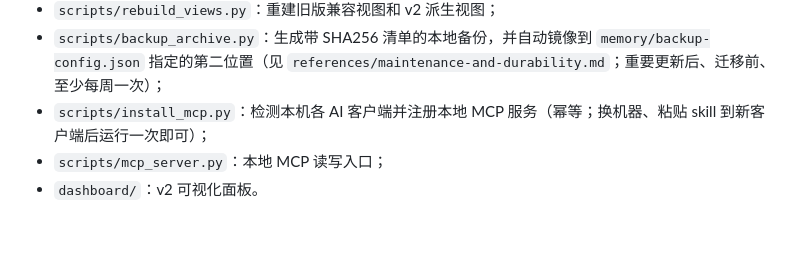
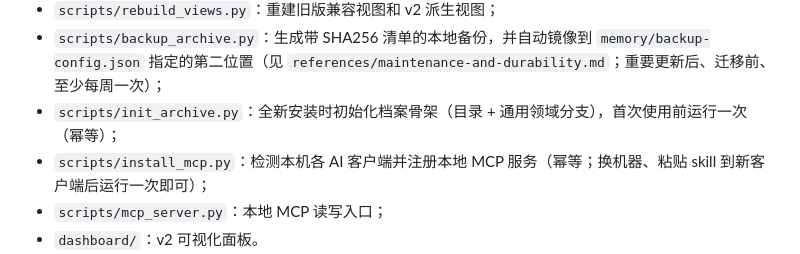
Before and after one commit to caix84476-netizen/personal-understanding, a Markdown page: SKILL.zh-CN.md, the part around the change. Rendered like a GitHub page; blank space fills up the shorter version.

```diff
--- a/SKILL.zh-CN.md
+++ b/SKILL.zh-CN.md
@@ -386,6 +386,7 @@ survey 是紧凑路由地图，不含旧记录全量列表；需要按领域展
 - `scripts/record_feedback.py`：记录依赖个人记忆的回答效果（helpful/missed/corrected），`review_v2 --deep` 汇总常被纠正的记忆（见 `references/review-and-feedback-loops.md`）；
 - `scripts/rebuild_views.py`：重建旧版兼容视图和 v2 派生视图；
 - `scripts/backup_archive.py`：生成带 SHA256 清单的本地备份，并自动镜像到 `memory/backup-config.json` 指定的第二位置（见 `references/maintenance-and-durability.md`；重要更新后、迁移前、至少每周一次）；
+- `scripts/init_archive.py`：全新安装时初始化档案骨架（目录 + 通用领域分支），首次使用前运行一次（幂等）；
 - `scripts/install_mcp.py`：检测本机各 AI 客户端并注册本地 MCP 服务（幂等；换机器、粘贴 skill 到新客户端后运行一次即可）；
 - `scripts/mcp_server.py`：本地 MCP 读写入口；
 - `dashboard/`：v2 可视化面板。
```
Also changed, not shown: SKILL.md (+1 -0 lines).
